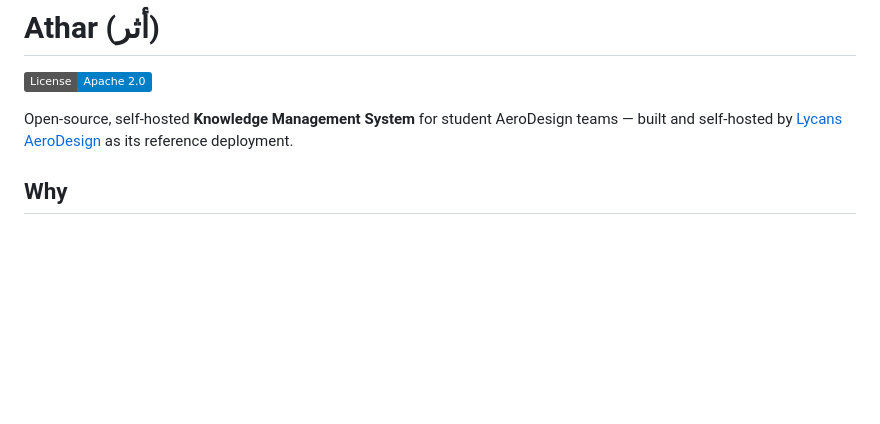
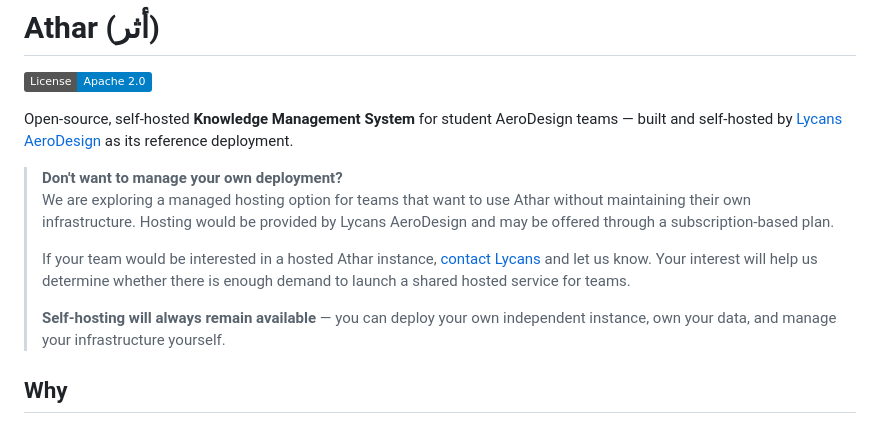
Before and after one commit to Lycans-AeroDesign/Athar, a Markdown page: README.md, the part around the change. GitHub-like rendering; badges without logos; blank space fills up the shorter version.

```diff
--- a/README.md
+++ b/README.md
@@ -3,6 +3,13 @@
 [![License: Apache 2.0](https://img.shields.io/badge/License-Apache%202.0-blue.svg)](LICENSE)
 
 Open-source, self-hosted **Knowledge Management System** for student AeroDesign teams — built and self-hosted by [Lycans AeroDesign](https://github.com/Lycans-AeroDesign) as its reference deployment.
+
+> **Don't want to manage your own deployment?**
+> We are exploring a managed hosting option for teams that want to use Athar without maintaining their own infrastructure. Hosting would be provided by Lycans AeroDesign and may be offered through a subscription-based plan.
+>
+> If your team would be interested in a hosted Athar instance, [contact Lycans](https://www.lycansteam.com/contact) and let us know. Your interest will help us determine whether there is enough demand to launch a shared hosted service for teams.
+>
+> **Self-hosting will always remain available** — you can deploy your own independent instance, own your data, and manage your infrastructure yourself.
 
 ## Why
 
```
